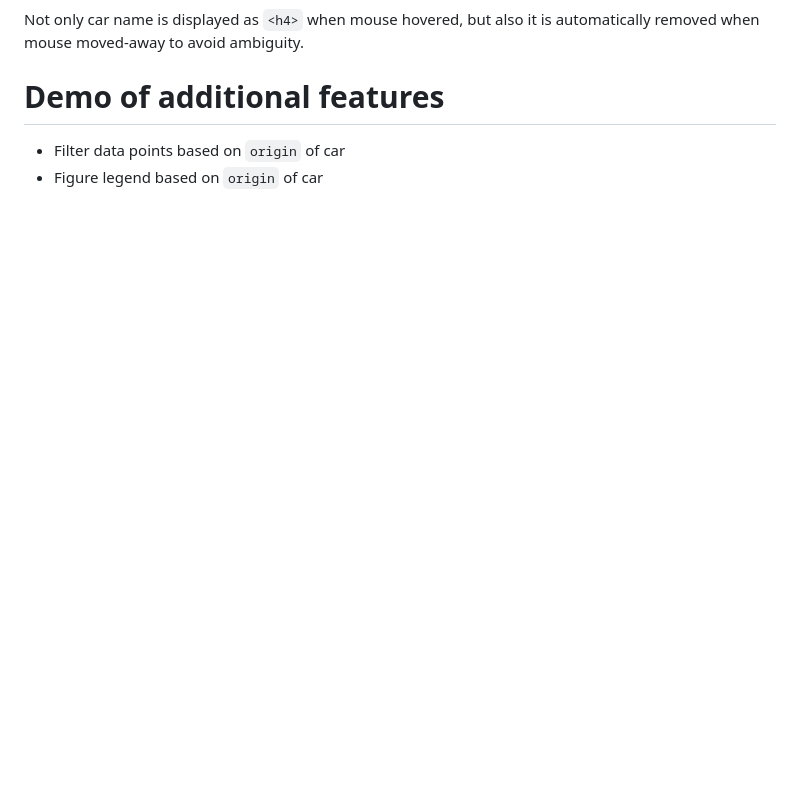
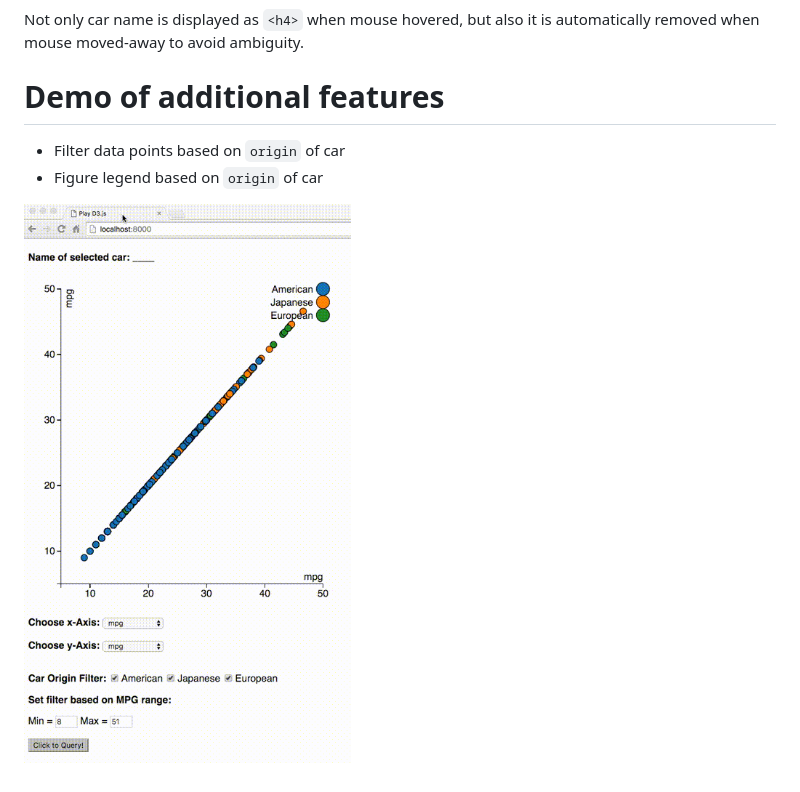
Before and after one commit to Puriney/BigData_Lab_D3js, a Markdown page: README.md, the part around the change. GitHub-like rendering; pictures changed too: demo/40figurelegend.gif (added); blank space fills up the shorter version.

Commit message:
upload figure lengend demo

```diff
--- a/README.md
+++ b/README.md
@@ -38,3 +38,5 @@ Not only car name is displayed as `<h4>` when mouse hovered, but also it is auto
 
 - Filter data points based on `origin` of car
 - Figure legend based on `origin` of car
+
+![](demo/40figurelegend.gif)
```
